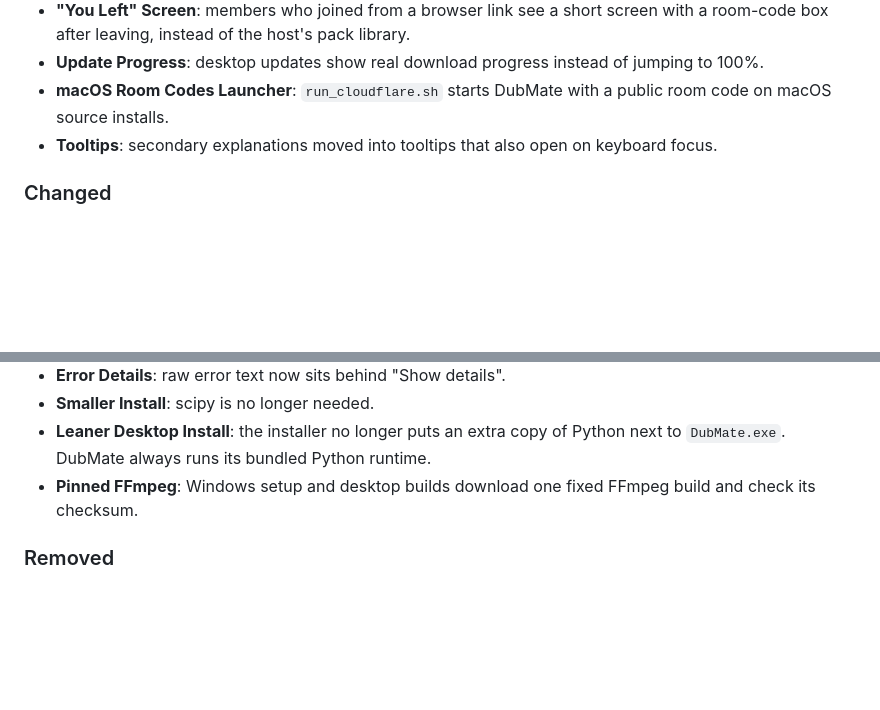
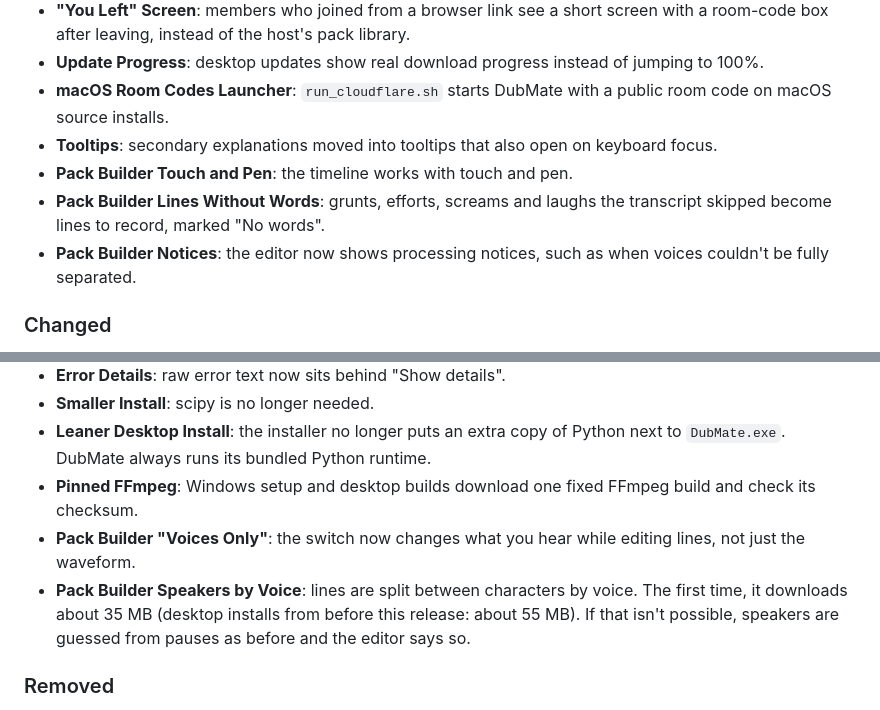
Before and after one commit to sylenthsnares/DubMate, a Markdown page: CHANGELOG.md, 2 parts joined by grey strips. Rendered like a GitHub page; blank space fills up the shorter version.

Commit message:
docs(pack-builder-upgrades): 7 changelog and roadmap for pack builder upgrades

```diff
--- a/CHANGELOG.md
+++ b/CHANGELOG.md
@@ -9,6 +9,9 @@
 - **Update Progress**: desktop updates show real download progress instead of jumping to 100%.
 - **macOS Room Codes Launcher**: `run_cloudflare.sh` starts DubMate with a public room code on macOS source installs.
 - **Tooltips**: secondary explanations moved into tooltips that also open on keyboard focus.
+- **Pack Builder Touch and Pen**: the timeline works with touch and pen.
+- **Pack Builder Lines Without Words**: grunts, efforts, screams and laughs the transcript skipped become lines to record, marked "No words".
+- **Pack Builder Notices**: the editor now shows processing notices, such as when voices couldn't be fully separated.
 
 ### Changed
 - **Plainer Wording**: on-screen text across the studio, Pack Builder, launcher and installer now says what things do, without technical names. The app is called DubMate everywhere.
@@ -18,6 +21,8 @@
 - **Smaller Install**: scipy is no longer needed.
 - **Leaner Desktop Install**: the installer no longer puts an extra copy of Python next to `DubMate.exe`. DubMate always runs its bundled Python runtime.
 - **Pinned FFmpeg**: Windows setup and desktop builds download one fixed FFmpeg build and check its checksum.
+- **Pack Builder "Voices Only"**: the switch now changes what you hear while editing lines, not just the waveform.
+- **Pack Builder Speakers by Voice**: lines are split between characters by voice. The first time, it downloads about 35 MB (desktop installs from before this release: about 55 MB). If that isn't possible, speakers are guessed from pauses as before and the editor says so.
 
 ### Removed
 - **Studio (Synced Prompter) Mode**: the lobby's Studio mode card is gone. It never synced lines, so it behaved exactly like the booth.
```
Also changed, not shown: documentation/ROADMAP.md (+4 -4 lines).
